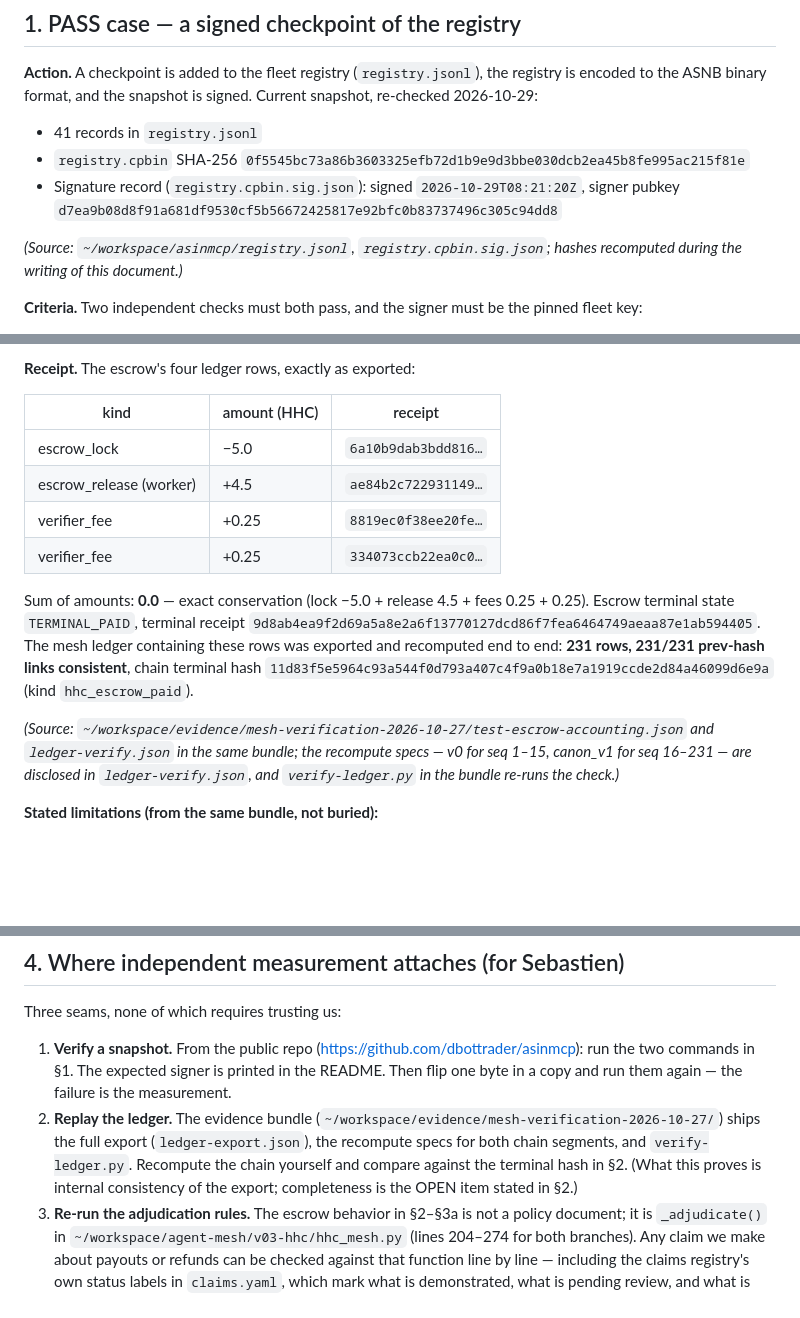
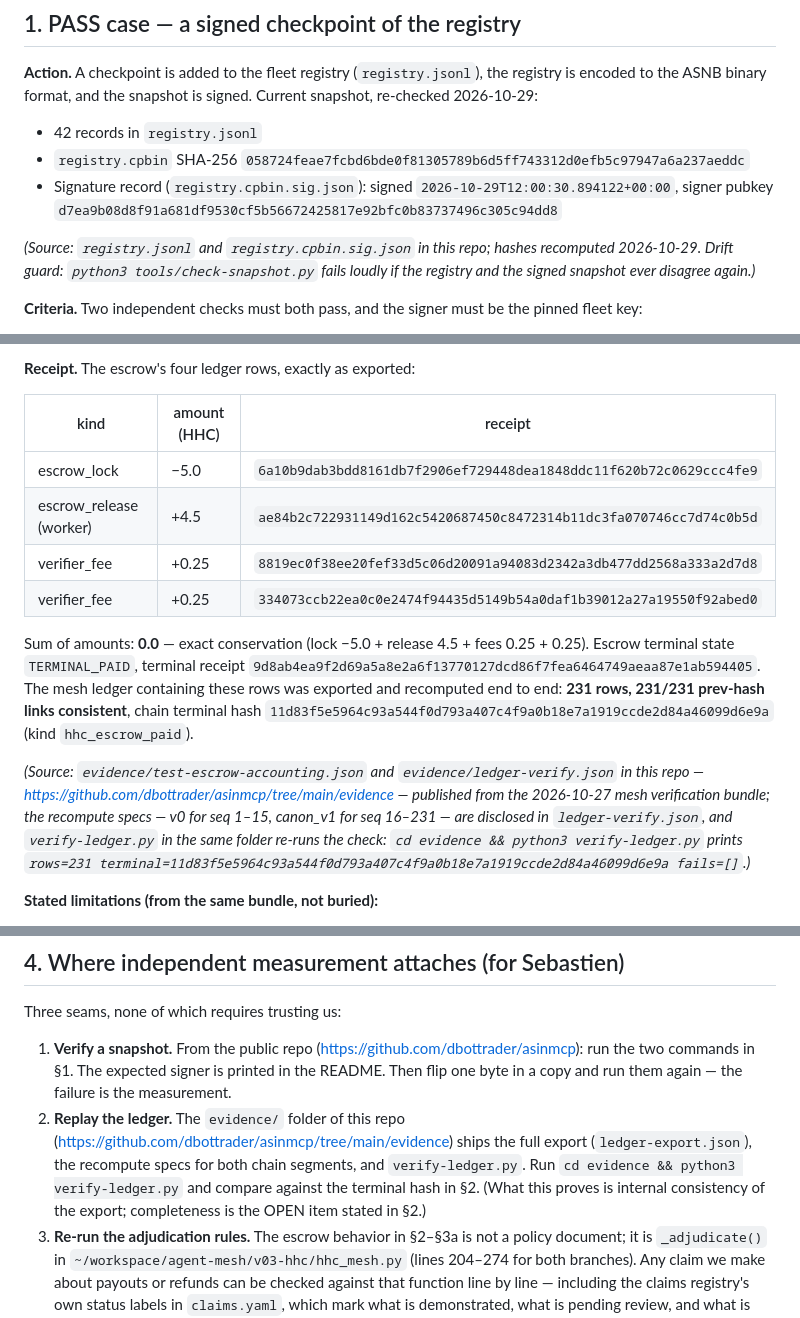
Before and after one commit to dbottrader/asinmcp, a Markdown page: EXAMPLE.md, 3 parts joined by grey strips. Rendered like a GitHub page; blank space fills up the shorter version.

```diff
--- a/EXAMPLE.md
+++ b/EXAMPLE.md
@@ -21,14 +21,15 @@ verbatim. Where the record is weak, the weakness is stated in place.
 (`registry.jsonl`), the registry is encoded to the ASNB binary format, and
 the snapshot is signed. Current snapshot, re-checked 2026-10-29:
 
-- 41 records in `registry.jsonl`
-- `registry.cpbin` SHA-256 `0f5545bc73a86b3603325efb72d1b9e9d3bbe030dcb2ea45b8fe995ac215f81e`
+- 42 records in `registry.jsonl`
+- `registry.cpbin` SHA-256 `058724feae7fcbd6bde0f81305789b6d5ff743312d0efb5c97947a6a237aeddc`
 - Signature record (`registry.cpbin.sig.json`): signed
-  `2026-10-29T08:21:20Z`, signer pubkey
+  `2026-10-29T12:00:30.894122+00:00`, signer pubkey
   `d7ea9b08d8f91a681df9530cf5b56672425817e92bfc0b83737496c305c94dd8`
 
-*(Source: `~/workspace/asinmcp/registry.jsonl`, `registry.cpbin.sig.json`;
-hashes recomputed during the writing of this document.)*
+*(Source: `registry.jsonl` and `registry.cpbin.sig.json` in this repo;
+hashes recomputed 2026-10-29. Drift guard: `python3 tools/check-snapshot.py`
+fails loudly if the registry and the signed snapshot ever disagree again.)*
 
 **Criteria.** Two independent checks must both pass, and the signer must be
 the pinned fleet key:
@@ -97,10 +98,10 @@ ledger.
 
 | kind | amount (HHC) | receipt |
 |---|---|---|
-| escrow_lock | −5.0 | `6a10b9dab3bdd816…` |
-| escrow_release (worker) | +4.5 | `ae84b2c722931149…` |
-| verifier_fee | +0.25 | `8819ec0f38ee20fe…` |
-| verifier_fee | +0.25 | `334073ccb22ea0c0…` |
+| escrow_lock | −5.0 | `6a10b9dab3bdd8161db7f2906ef729448dea1848ddc11f620b72c0629ccc4fe9` |
+| escrow_release (worker) | +4.5 | `ae84b2c722931149d162c5420687450c8472314b11dc3fa070746cc7d74c0b5d` |
+| verifier_fee | +0.25 | `8819ec0f38ee20fef33d5c06d20091a94083d2342a3db477dd2568a333a2d7d8` |
+| verifier_fee | +0.25 | `334073ccb22ea0c0e2474f94435d5149b54a0daf1b39012a27a19550f92abed0` |
 
 Sum of amounts: **0.0** — exact conservation (lock −5.0 + release 4.5 +
 fees 0.25 + 0.25). Escrow terminal state `TERMINAL_PAID`, terminal receipt
@@ -110,10 +111,14 @@ end: **231 rows, 231/231 prev-hash links consistent**, chain terminal hash
 `11d83f5e5964c93a544f0d793a407c4f9a0b18e7a1919ccde2d84a46099d6e9a`
 (kind `hhc_escrow_paid`).
 
-*(Source: `~/workspace/evidence/mesh-verification-2026-10-27/test-escrow-accounting.json`
-and `ledger-verify.json` in the same bundle; the recompute specs — v0 for
+*(Source: `evidence/test-escrow-accounting.json` and
+`evidence/ledger-verify.json` in this repo —
+https://github.com/dbottrader/asinmcp/tree/main/evidence — published from
+the 2026-10-27 mesh verification bundle; the recompute specs — v0 for
 seq 1–15, canon_v1 for seq 16–231 — are disclosed in `ledger-verify.json`,
-and `verify-ledger.py` in the bundle re-runs the check.)*
+and `verify-ledger.py` in the same folder re-runs the check:
+`cd evidence && python3 verify-ledger.py` prints
+`rows=231 terminal=11d83f5e5964c93a544f0d793a407c4f9a0b18e7a1919ccde2d84a46099d6e9a fails=[]`.)*
 
 **Stated limitations (from the same bundle, not buried):**
 
@@ -227,12 +232,13 @@ Three seams, none of which requires trusting us:
    (https://github.com/dbottrader/asinmcp): run the two commands in §1.
    The expected signer is printed in the README. Then flip one byte in a
    copy and run them again — the failure is the measurement.
-2. **Replay the ledger.** The evidence bundle
-   (`~/workspace/evidence/mesh-verification-2026-10-27/`) ships the full
-   export (`ledger-export.json`), the recompute specs for both chain
-   segments, and `verify-ledger.py`. Recompute the chain yourself and
-   compare against the terminal hash in §2. (What this proves is internal
-   consistency of the export; completeness is the OPEN item stated in §2.)
+2. **Replay the ledger.** The `evidence/` folder of this repo
+   (https://github.com/dbottrader/asinmcp/tree/main/evidence) ships the
+   full export (`ledger-export.json`), the recompute specs for both chain
+   segments, and `verify-ledger.py`. Run
+   `cd evidence && python3 verify-ledger.py` and compare against the
+   terminal hash in §2. (What this proves is internal consistency of the
+   export; completeness is the OPEN item stated in §2.)
 3. **Re-run the adjudication rules.** The escrow behavior in §2–§3a is
    not a policy document; it is `_adjudicate()` in
    `~/workspace/agent-mesh/v03-hhc/hhc_mesh.py` (lines 204–274 for both
```
Also changed, not shown: other parts of EXAMPLE.md (+1 -1 lines), README.md (+32 -0 lines).
